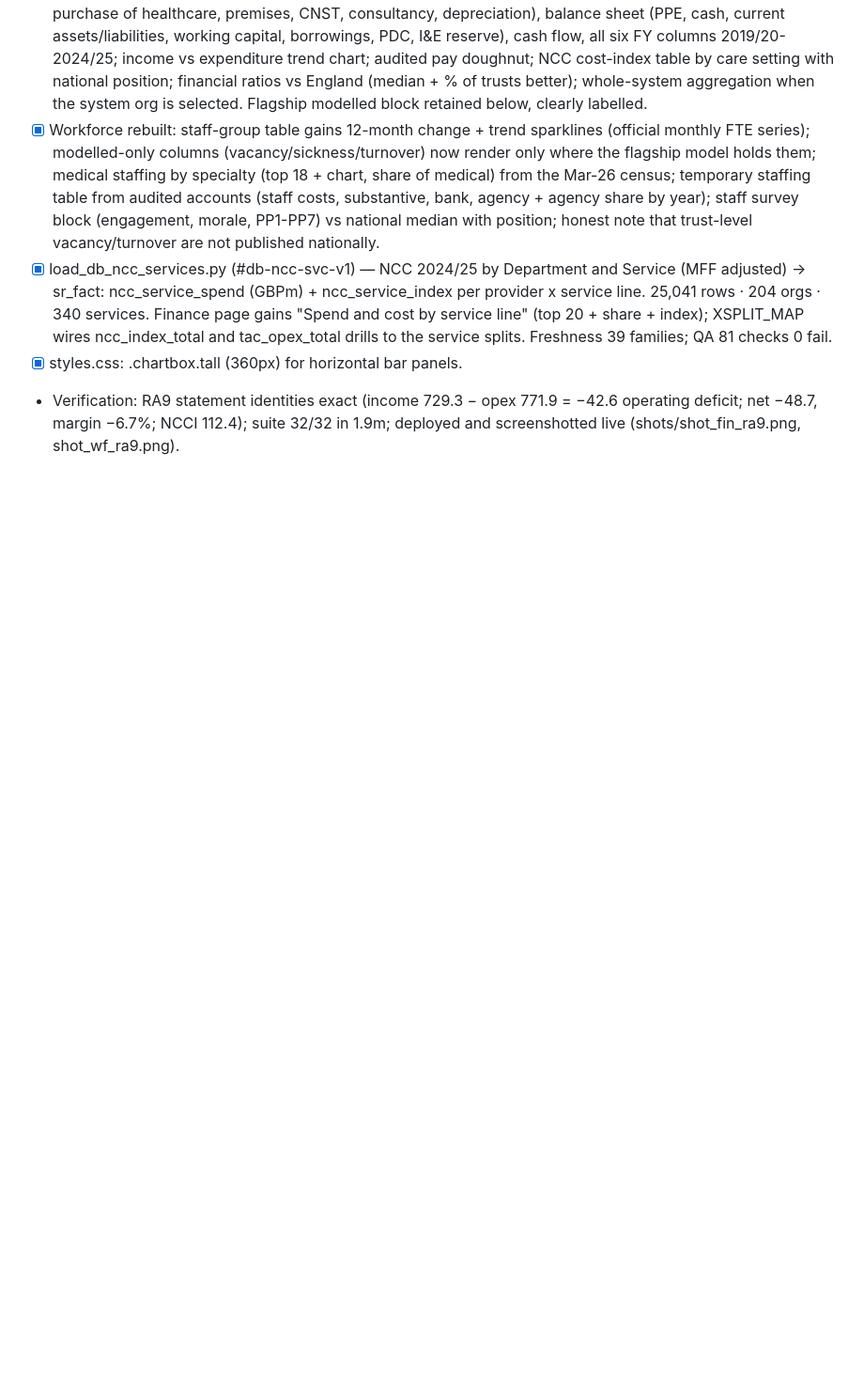
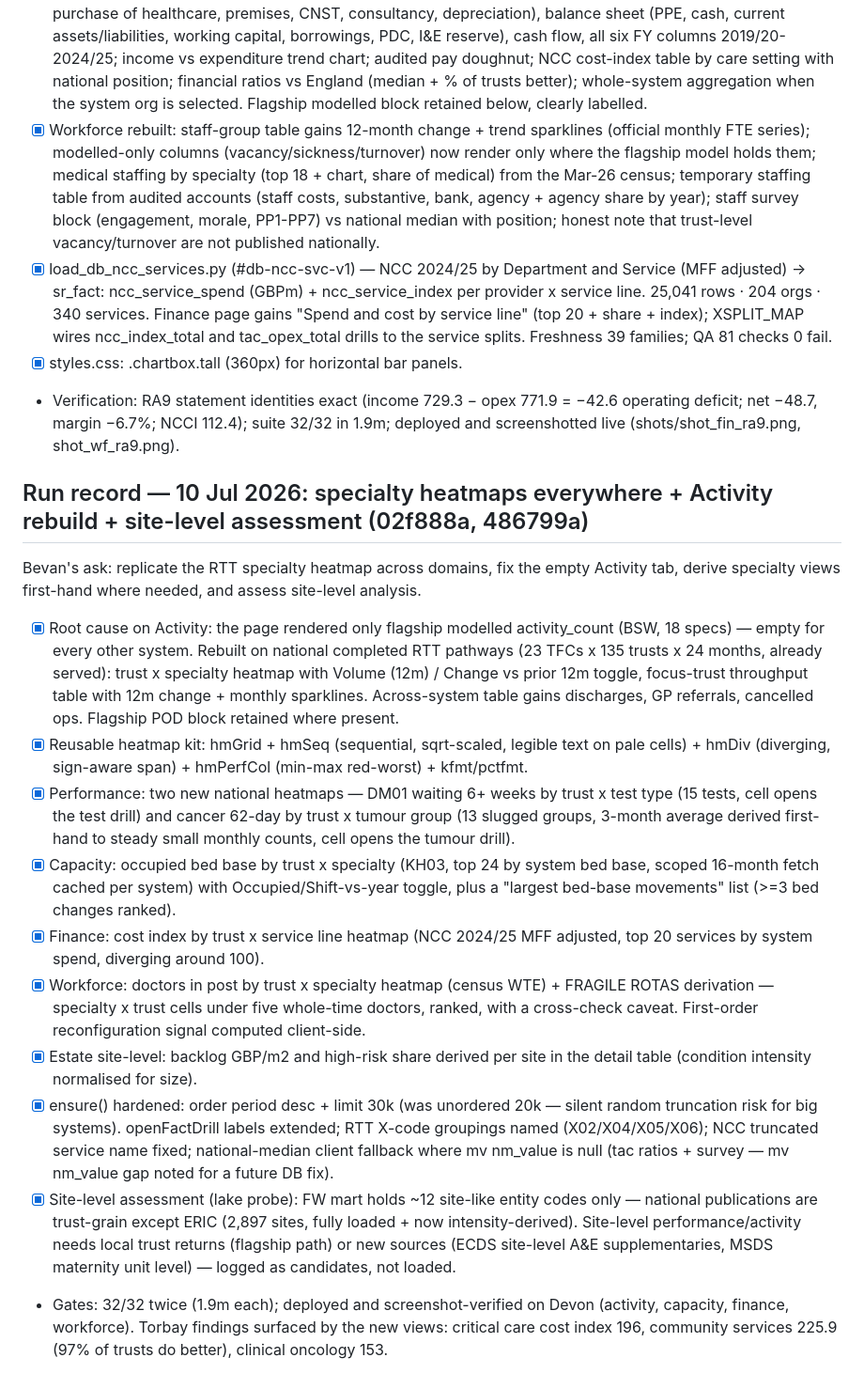
Before and after one commit to bevanjboyle-lang/strategy-reconfiguration, a Markdown page: IMPLEMENTATION-TRACKER.md, the part around the change. Shown at 94% size. GitHub-like rendering; blank space fills up the shorter version.

Commit message:
Tracker: specialty heatmap wave

```diff
--- a/IMPLEMENTATION-TRACKER.md
+++ b/IMPLEMENTATION-TRACKER.md
@@ -379,3 +379,42 @@ flagship-only layouts. Fix shipped:
 - Verification: RA9 statement identities exact (income 729.3 − opex 771.9 = −42.6
   operating deficit; net −48.7, margin −6.7%; NCCI 112.4); suite 32/32 in 1.9m;
   deployed and screenshotted live (shots/shot_fin_ra9.png, shot_wf_ra9.png).
+
+## Run record — 10 Jul 2026: specialty heatmaps everywhere + Activity rebuild + site-level assessment (02f888a, 486799a)
+Bevan's ask: replicate the RTT specialty heatmap across domains, fix the empty Activity tab,
+derive specialty views first-hand where needed, and assess site-level analysis.
+- [x] Root cause on Activity: the page rendered only flagship modelled activity_count
+  (BSW, 18 specs) — empty for every other system. Rebuilt on national completed RTT
+  pathways (23 TFCs x 135 trusts x 24 months, already served): trust x specialty heatmap
+  with Volume (12m) / Change vs prior 12m toggle, focus-trust throughput table with
+  12m change + monthly sparklines. Across-system table gains discharges, GP referrals,
+  cancelled ops. Flagship POD block retained where present.
+- [x] Reusable heatmap kit: hmGrid + hmSeq (sequential, sqrt-scaled, legible text on pale
+  cells) + hmDiv (diverging, sign-aware span) + hmPerfCol (min-max red-worst) + kfmt/pctfmt.
+- [x] Performance: two new national heatmaps — DM01 waiting 6+ weeks by trust x test type
+  (15 tests, cell opens the test drill) and cancer 62-day by trust x tumour group
+  (13 slugged groups, 3-month average derived first-hand to steady small monthly counts,
+  cell opens the tumour drill).
+- [x] Capacity: occupied bed base by trust x specialty (KH03, top 24 by system bed base,
+  scoped 16-month fetch cached per system) with Occupied/Shift-vs-year toggle, plus a
+  "largest bed-base movements" list (>=3 bed changes ranked).
+- [x] Finance: cost index by trust x service line heatmap (NCC 2024/25 MFF adjusted,
+  top 20 services by system spend, diverging around 100).
+- [x] Workforce: doctors in post by trust x specialty heatmap (census WTE) + FRAGILE ROTAS
+  derivation — specialty x trust cells under five whole-time doctors, ranked, with a
+  cross-check caveat. First-order reconfiguration signal computed client-side.
+- [x] Estate site-level: backlog GBP/m2 and high-risk share derived per site in the detail
+  table (condition intensity normalised for size).
+- [x] ensure() hardened: order period desc + limit 30k (was unordered 20k — silent random
+  truncation risk for big systems). openFactDrill labels extended; RTT X-code groupings
+  named (X02/X04/X05/X06); NCC truncated service name fixed; national-median client
+  fallback where mv nm_value is null (tac ratios + survey — mv nm_value gap noted for
+  a future DB fix).
+- [x] Site-level assessment (lake probe): FW mart holds ~12 site-like entity codes only —
+  national publications are trust-grain except ERIC (2,897 sites, fully loaded + now
+  intensity-derived). Site-level performance/activity needs local trust returns (flagship
+  path) or new sources (ECDS site-level A&E supplementaries, MSDS maternity unit level) —
+  logged as candidates, not loaded.
+- Gates: 32/32 twice (1.9m each); deployed and screenshot-verified on Devon (activity,
+  capacity, finance, workforce). Torbay findings surfaced by the new views: critical care
+  cost index 196, community services 225.9 (97% of trusts do better), clinical oncology 153.
```
